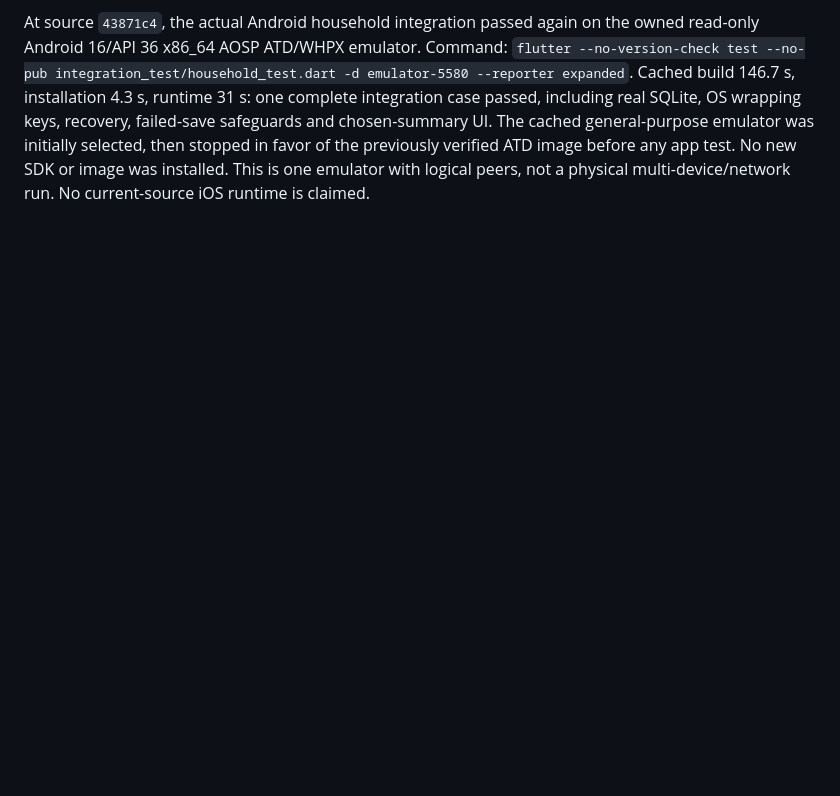
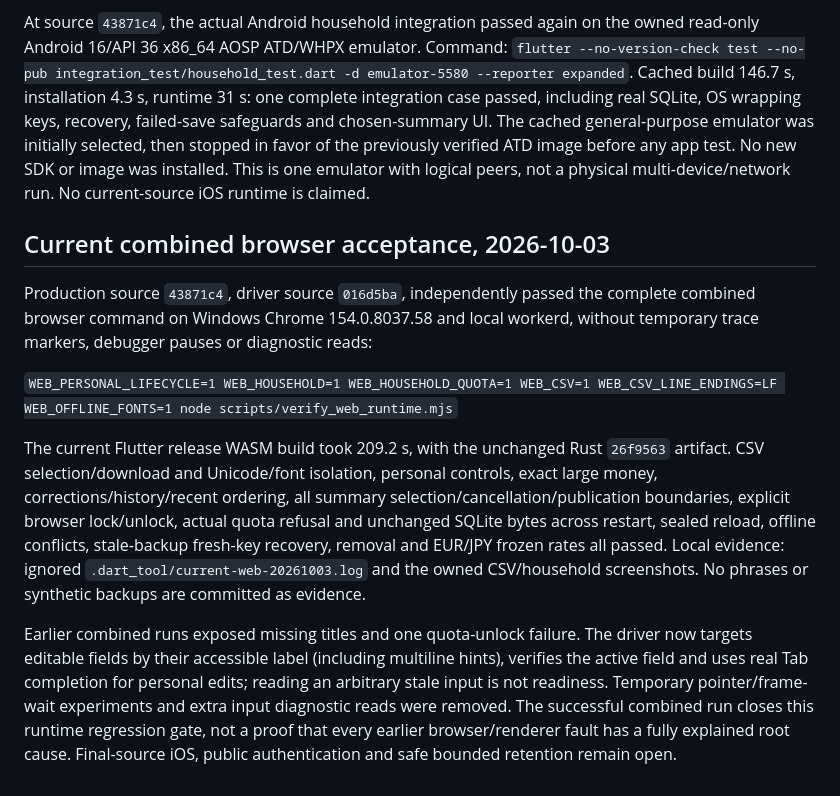
Before and after one commit to arsalmurad/cash-app, a Markdown page: docs/SHARED-SUMMARIES.md, the part around the change. Drawn GitHub-style; blank space fills up the shorter version.

Commit message:
Record current combined browser acceptance without diagnostic hooks

```diff
--- a/docs/SHARED-SUMMARIES.md
+++ b/docs/SHARED-SUMMARIES.md
@@ -181,3 +181,31 @@ The cached general-purpose emulator was initially selected, then stopped in
 favor of the previously verified ATD image before any app test. No new SDK or
 image was installed. This is one emulator with logical peers, not a physical
 multi-device/network run. No current-source iOS runtime is claimed.
+
+## Current combined browser acceptance, 2026-10-03
+
+Production source `43871c4`, driver source `016d5ba`, independently passed the
+complete combined browser command on Windows Chrome 154.0.8037.58 and local
+workerd, without temporary trace markers, debugger pauses or diagnostic reads:
+
+`WEB_PERSONAL_LIFECYCLE=1 WEB_HOUSEHOLD=1 WEB_HOUSEHOLD_QUOTA=1 WEB_CSV=1
+WEB_CSV_LINE_ENDINGS=LF WEB_OFFLINE_FONTS=1 node scripts/verify_web_runtime.mjs`
+
+The current Flutter release WASM build took 209.2 s, with the unchanged Rust
+`26f9563` artifact. CSV selection/download and Unicode/font isolation, personal
+controls, exact large money, corrections/history/recent ordering, all summary
+selection/cancellation/publication boundaries, explicit browser lock/unlock,
+actual quota refusal and unchanged SQLite bytes across restart, sealed reload,
+offline conflicts, stale-backup fresh-key recovery, removal and EUR/JPY frozen
+rates all passed. Local evidence: ignored `.dart_tool/current-web-20261003.log`
+and the owned CSV/household screenshots. No phrases or synthetic backups are
+committed as evidence.
+
+Earlier combined runs exposed missing titles and one quota-unlock failure.
+The driver now targets editable fields by their accessible label (including
+multiline hints), verifies the active field and uses real Tab completion for
+personal edits; reading an arbitrary stale input is not readiness. Temporary
+pointer/frame-wait experiments and extra input diagnostic reads were removed.
+The successful combined run closes this runtime regression gate, not a proof
+that every earlier browser/renderer fault has a fully explained root cause.
+Final-source iOS, public authentication and safe bounded retention remain open.
```
Also changed, not shown: docs/COMPLETION.md (+5 -4 lines).
